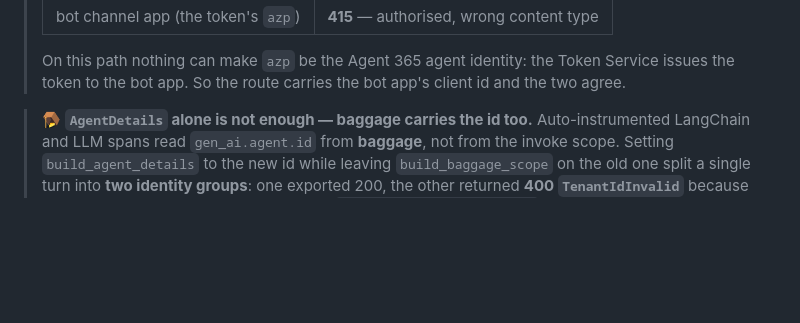
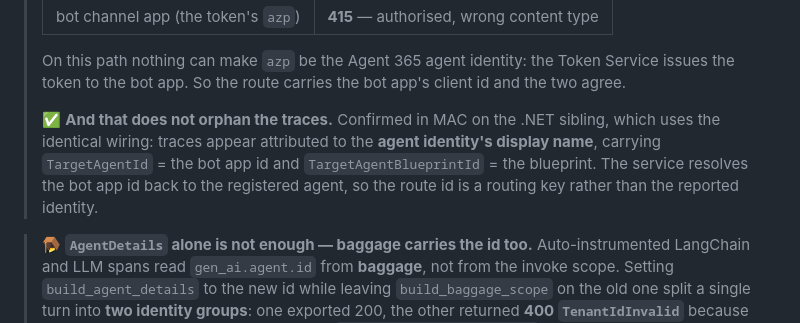
Before and after one commit to qmatteoq/agent365-demos, a Markdown page: python-agent-teams/README.md, the part around the change. Rendered like a GitHub page; blank space fills up the shorter version.

```diff
--- a/python-agent-teams/README.md
+++ b/python-agent-teams/README.md
@@ -236,6 +236,12 @@ connection left on the default `api://botid-…/defaultScopes` produces **401 In
 >
 > On this path nothing can make `azp` be the Agent 365 agent identity: the Token Service issues the
 > token to the bot app. So the route carries the bot app's client id and the two agree.
+>
+> ✅ **And that does not orphan the traces.** Confirmed in MAC on the .NET sibling, which uses the
+> identical wiring: traces appear attributed to the **agent identity's display name**, carrying
+> `TargetAgentId` = the bot app id and `TargetAgentBlueprintId` = the blueprint. The service
+> resolves the bot app id back to the registered agent, so the route id is a routing key rather
+> than the reported identity.
 
 > 🪤 **`AgentDetails` alone is not enough — baggage carries the id too.** Auto-instrumented
 > LangChain and LLM spans read `gen_ai.agent.id` from **baggage**, not from the invoke scope.
```
Also changed, not shown: README.md (+18 -9 lines), dotnet-agent-teams/README.md (+12 -3 lines).
